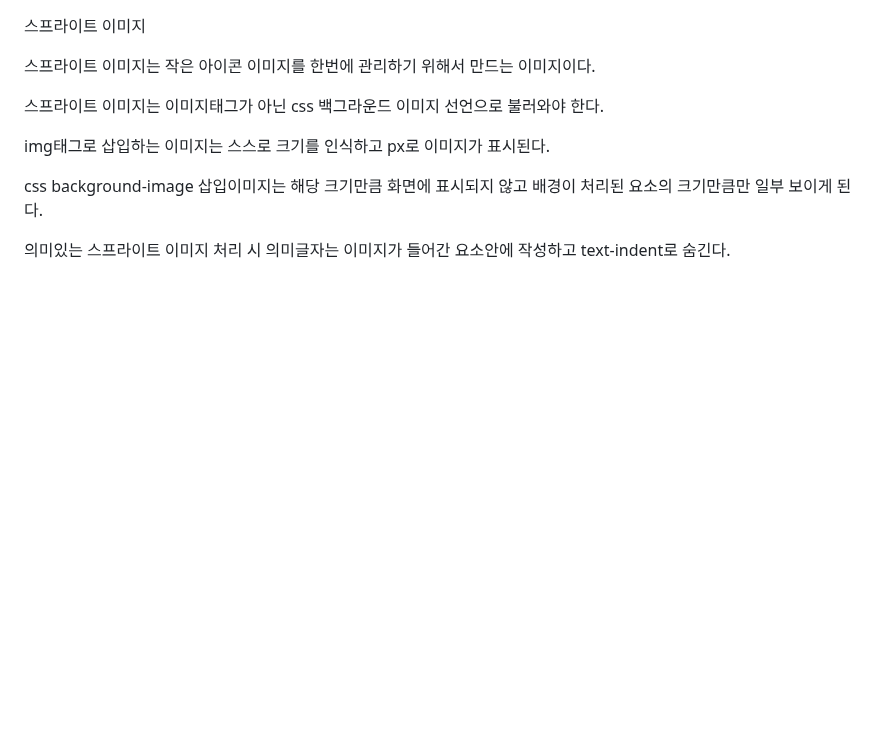
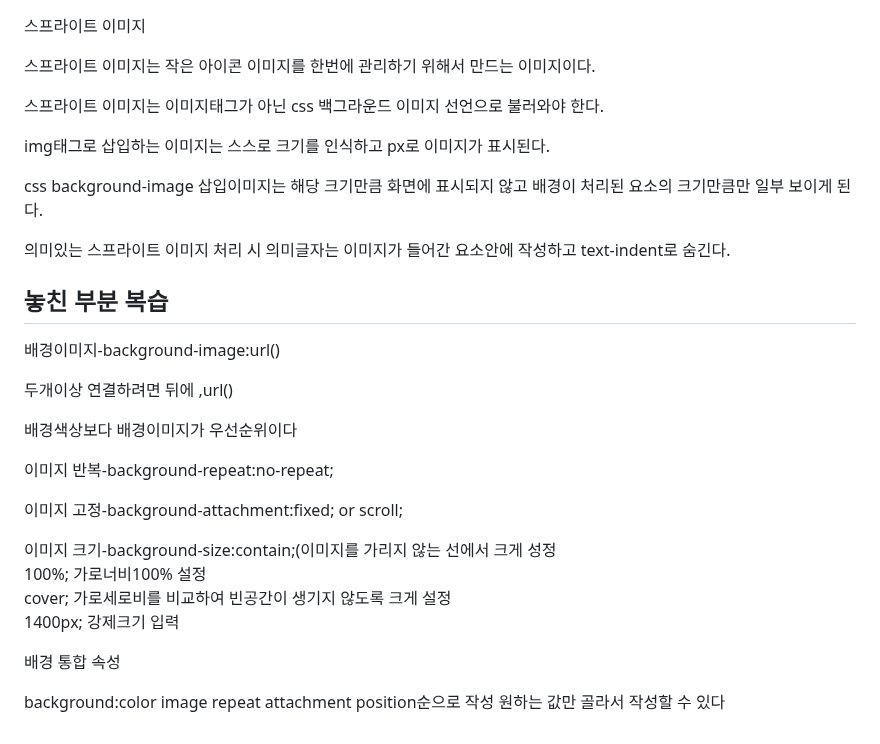
Before and after one commit to yangeunc/html_study, a Markdown page: README.md, the part around the change. GitHub-like rendering; blank space fills up the shorter version.

```diff
--- a/README.md
+++ b/README.md
@@ -213,3 +213,13 @@ img태그로 삽입하는 이미지는 스스로 크기를 인식하고 px로
 css background-image 삽입이미지는 해당 크기만큼 화면에 표시되지 않고 배경이 처리된 요소의 크기만큼만 일부 보이게 된다.
 
 의미있는 스프라이트 이미지 처리 시 의미글자는 이미지가 들어간 요소안에 작성하고 text-indent로 숨긴다.</p>
+
+<h2>놓친 부분 복습</h2>
+<p>배경이미지-background-image:url()</p>
+<p>두개이상 연결하려면 뒤에 ,url()</p>
+<p>배경색상보다 배경이미지가 우선순위이다</p>
+<p>이미지 반복-background-repeat:no-repeat;</p>
+<p>이미지 고정-background-attachment:fixed; or scroll;</p>
+<p>이미지 크기-background-size:contain;(이미지를 가리지 않는 선에서 크게 성정<br>100%; 가로너비100% 설정<br>cover; 가로세로비를 비교하여 빈공간이 생기지 않도록 크게 설정<br>1400px; 강제크기 입력</p>
+<p>배경 통합 속성</p>
+<p>background:color image repeat attachment position순으로 작성 원하는 값만 골라서 작성할 수 있다</p>
```
